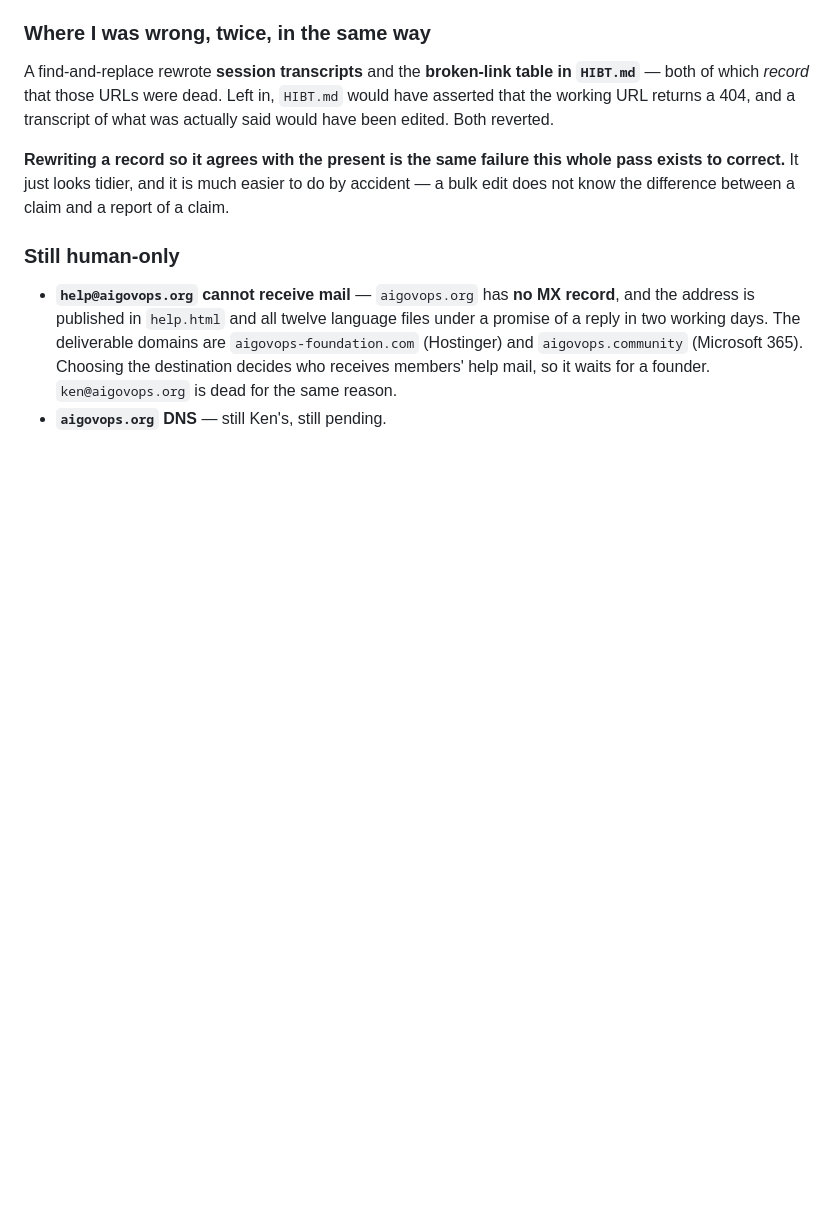
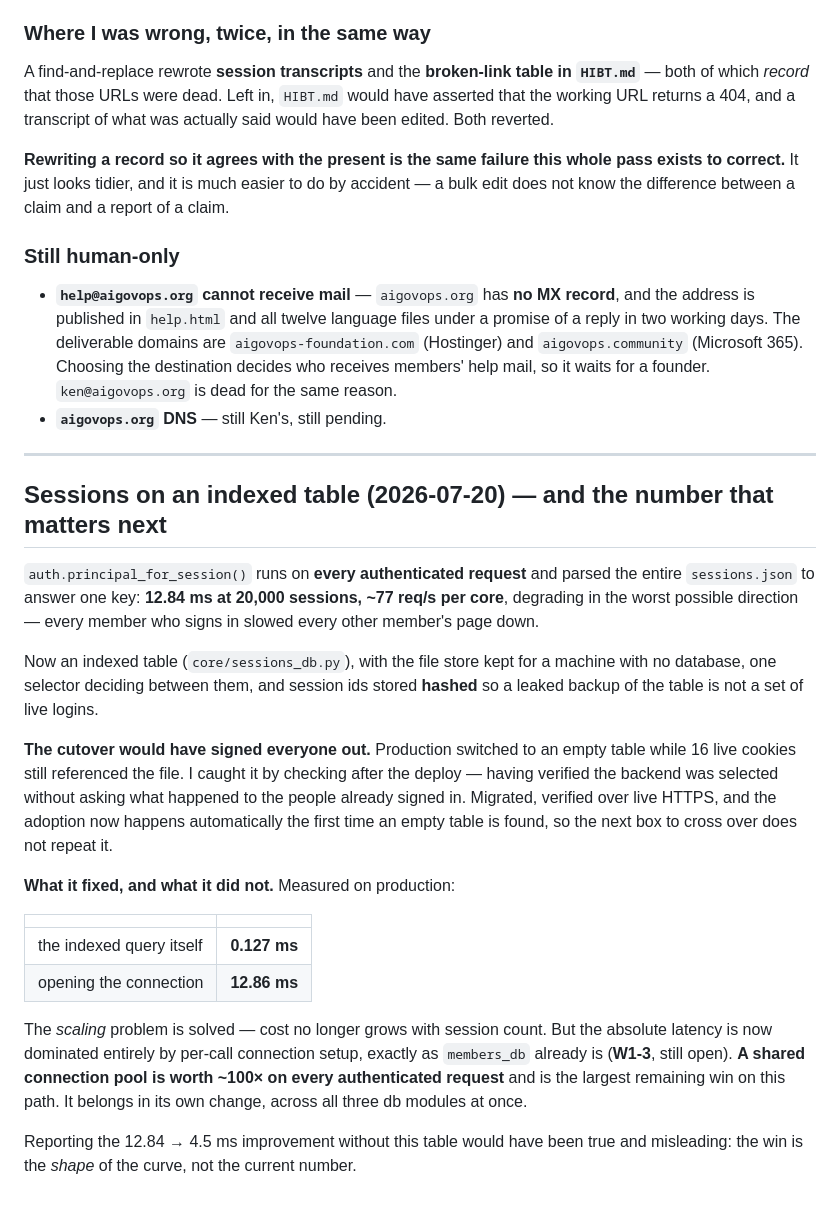
Before and after one commit to aigovops-foundation/aigovops-library-june-ken-bob, a Markdown page: plan/estate-review-2026-07-19.md, the part around the change. Drawn GitHub-style; blank space fills up the shorter version.

Commit message:
docs: sessions table — the measurement, and the connection pool it exposes
The indexed query is 0.127 ms; opening the connection is 12.86 ms. The scaling
problem is solved; the absolute latency is now entirely connection setup, which
is W1-3 and still open. A shared pool is worth ~100x on every authenticated
request.

Co-Authored-By: Claude Opus 4.8 <noreply@anthropic.com>

```diff
--- a/plan/estate-review-2026-07-19.md
+++ b/plan/estate-review-2026-07-19.md
@@ -539,3 +539,37 @@ know the difference between a claim and a report of a claim.
   `aigovops.community` (Microsoft 365). Choosing the destination decides who receives members'
   help mail, so it waits for a founder. `ken@aigovops.org` is dead for the same reason.
 - **`aigovops.org` DNS** — still Ken's, still pending.
+
+---
+
+## Sessions on an indexed table (2026-07-20) — and the number that matters next
+
+`auth.principal_for_session()` runs on **every authenticated request** and parsed the entire
+`sessions.json` to answer one key: **12.84 ms at 20,000 sessions, ~77 req/s per core**, degrading
+in the worst possible direction — every member who signs in slowed every other member's page down.
+
+Now an indexed table (`core/sessions_db.py`), with the file store kept for a machine with no
+database, one selector deciding between them, and session ids stored **hashed** so a leaked
+backup of the table is not a set of live logins.
+
+**The cutover would have signed everyone out.** Production switched to an empty table while 16
+live cookies still referenced the file. I caught it by checking after the deploy — having
+verified the backend was selected without asking what happened to the people already signed in.
+Migrated, verified over live HTTPS, and the adoption now happens automatically the first time an
+empty table is found, so the next box to cross over does not repeat it.
+
+**What it fixed, and what it did not.** Measured on production:
+
+| | |
+|---|---|
+| the indexed query itself | **0.127 ms** |
+| opening the connection | **12.86 ms** |
+
+The *scaling* problem is solved — cost no longer grows with session count. But the absolute
+latency is now dominated entirely by per-call connection setup, exactly as `members_db` already
+is (**W1-3**, still open). **A shared connection pool is worth ~100× on every authenticated
+request** and is the largest remaining win on this path. It belongs in its own change, across all
+three db modules at once.
+
+Reporting the 12.84 → 4.5 ms improvement without this table would have been true and misleading:
+the win is the *shape* of the curve, not the current number.
```
